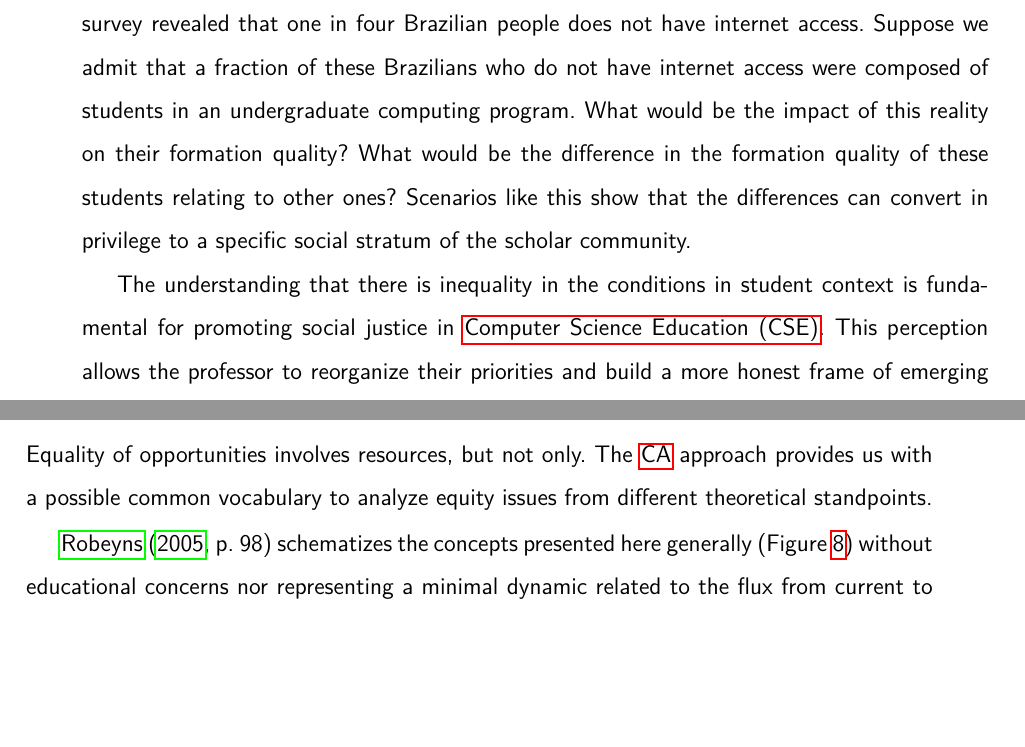
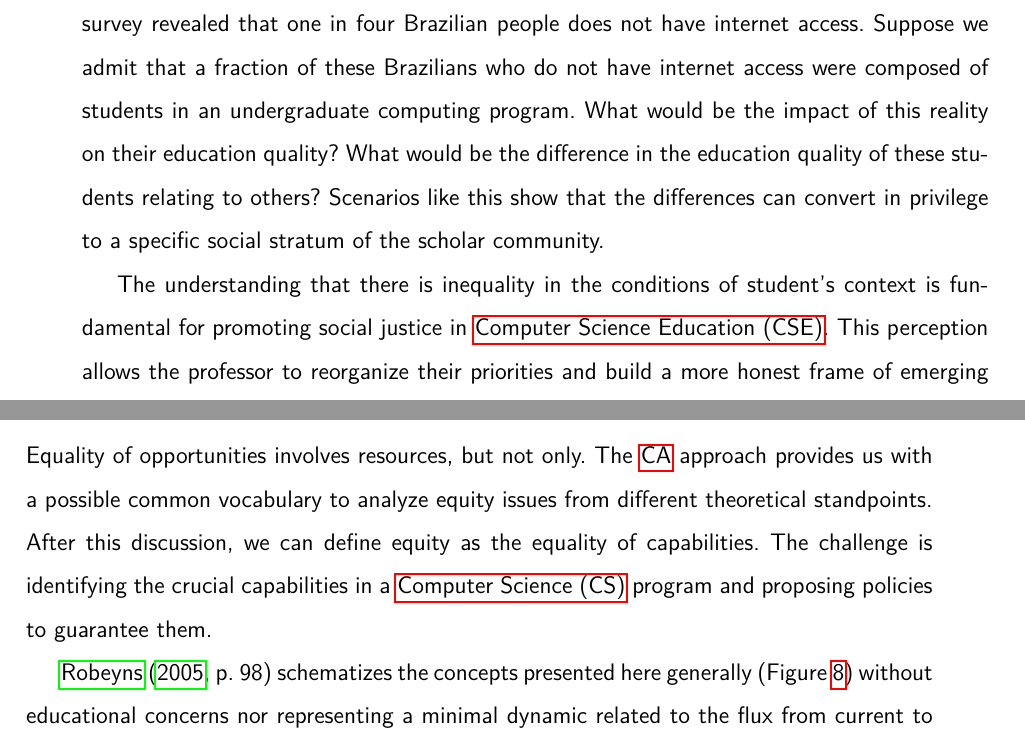
Before and after one commit to bispojr/phd-thesis, a LaTeX thesis (main.tex, which reads chapters/03-equity/00-initial-text.tex, chapters/03-equity/02-sen.tex): two parts of pages 51 and 60 of 210, joined at a grey line, cut so that both start at the same text, the shorter picture padded with empty space. Compiled offline with pdfLaTeX.

Commit message:
T-023, T-024, T-025, T-026, and T-027

```diff
--- a/chapters/03-equity/00-initial-text.tex
+++ b/chapters/03-equity/00-initial-text.tex
@@ -3,9 +3,9 @@
 
  One of the emerging challenges in \acrfull{CEd} refers to diversity \cite[p.~19:2]{burgstahler:2011}. Existing differences in a classroom can be a source of wealth and beauty. But they can also be a source of tensions that can generate conflicts. These conflicts are directly associated with the existence of privilege deriving from these differences.
 
-According to \citeonline[p.~1]{parker:2015}, privilege is “an unearned, unasked-for advantage gained because of the way society views an aspect of a student’s identity, such as race, ethnicity, gender, socioeconomic status, and language”. The \gls{IBGE}\footnote{IBGE stands for \textit{Instituto Brasileiro de Geografia e Estatística} in Brazilian Portuguese.} conducted the \gls{PNAD Contínua}\footnote{PNAD Contínua stands for \textit{Pesquisa Nacional por Amostra de Domicílios Contínua} in Brazilian Portuguese.} in 2018, relating the theme of Information and Communication Technology. This survey revealed that one in four Brazilian people does not have internet access. Suppose we admit that a fraction of these Brazilians who do not have internet access were composed of students in an undergraduate computing program. What would be the impact of this reality on their formation quality? What would be the difference in the formation quality of these students relating to other ones? Scenarios like this show that the differences can convert in privilege to a specific social stratum of the scholar community.
+According to \citeonline[p.~1]{parker:2015}, privilege is “an unearned, unasked-for advantage gained because of the way society views an aspect of a student’s identity, such as race, ethnicity, gender, socioeconomic status, and language”. The \gls{IBGE}\footnote{IBGE stands for \textit{Instituto Brasileiro de Geografia e Estatística} in Brazilian Portuguese.} conducted the \gls{PNAD Contínua}\footnote{PNAD Contínua stands for \textit{Pesquisa Nacional por Amostra de Domicílios Contínua} in Brazilian Portuguese.} in 2018, relating the theme of Information and Communication Technology. This survey revealed that one in four Brazilian people does not have internet access. Suppose we admit that a fraction of these Brazilians who do not have internet access were composed of students in an undergraduate computing program. What would be the impact of this reality on their education quality? What would be the difference in the education quality of these students relating to others? Scenarios like this show that the differences can convert in privilege to a specific social stratum of the scholar community.
 
-The understanding that there is inequality in the conditions in student context is fundamental for promoting social justice in \acrfull{CSE}. This perception allows the professor to reorganize their priorities and build a more honest frame of emerging problems deriving from the diversity of their scholar community.
+The understanding that there is inequality in the conditions of student's context is fundamental for promoting social justice in \acrfull{CSE}. This perception allows the professor to reorganize their priorities and build a more honest frame of emerging problems deriving from the diversity of their scholar community.
 
 Some concepts are essential when we refer to inequality of opportunities in education. \citeonline[p.~482]{lewis:2019} assert that:
 \begin{citacao}
--- a/chapters/03-equity/02-sen.tex
+++ b/chapters/03-equity/02-sen.tex
@@ -87,7 +87,7 @@ I conclude this section with another \citeauthoronline{sen:1992} (\citeyear{sen:
 \begin{citacao}
     "If we are interested in the freedom of choice, then we have to look at the choices that the person does in fact have, and we must not assume that the same results would be obtained by looking at the resources that he or she commands. The moves towards resource-based interpersonal comparisons in contemporary political philosophy (such as those of Rawls and Dworkin) can certainly be seen as taking us in the direction of paying attention to freedom, but the moves are substantially inadequate. In general, comparisons of resources and primary goods cannot serve as the basis for comparing freedoms".
 \end{citacao}
-Equality of opportunities involves resources, but not only. The \gls{CA} approach provides us with a possible common vocabulary to analyze equity issues from different theoretical standpoints.
+Equality of opportunities involves resources, but not only. The \gls{CA} approach provides us with a possible common vocabulary to analyze equity issues from different theoretical standpoints. After this discussion, we can define equity as the equality of capabilities. The challenge is identifying the crucial capabilities in a \gls{CS} program and proposing policies to guarantee them.
 
 \citeonline[p.~98]{robeyns:2005} schematizes the concepts presented here generally (Figure \ref{fig:robeyns-representation}) without educational concerns nor representing a minimal dynamic related to the flux from current to expected functionings. Bearing in mind that there is no consensus as to how methodologically operationalizing \gls{CA} constructs (e.g., \citeonline[p.~157]{comim:2008}, \citeonline[pp.~65-69]{hart:2012}), I created a minimal dynamic flux to guide an educational equity analysis from \gls{CA} lens (Figure \ref{fig:grouped-robeyns-representation}), indicating clearly three critical dimensions: Achievements (\acrshort{A}), \acrfull{M}, and Conversion Factors (\acrshort{CF}).
 
```
Also changed, not shown: chapters/02-sdl/03-sdl-relations.tex (+1 -1 lines), chapters/03-equity/01-rawls.tex (+1 -1 lines).
